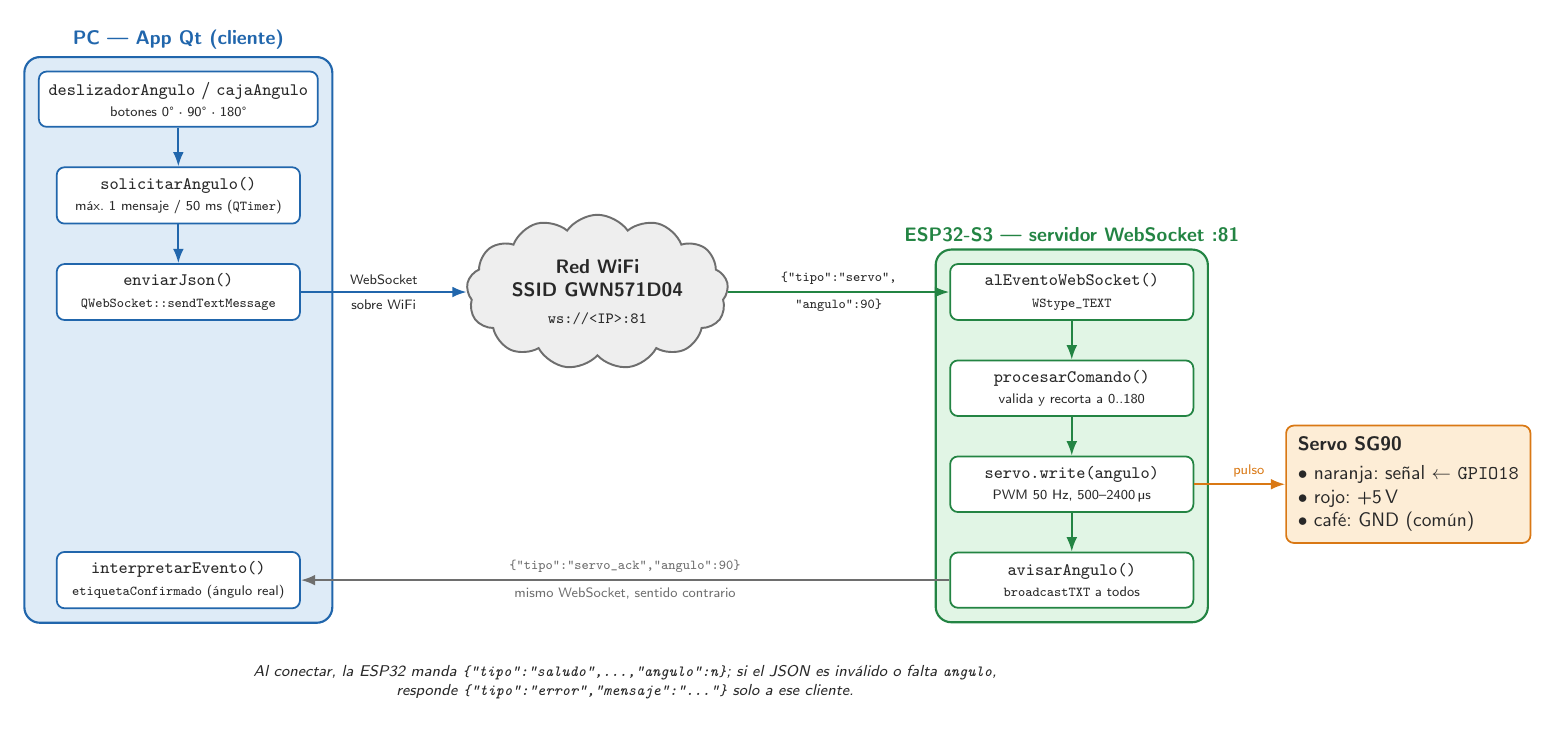
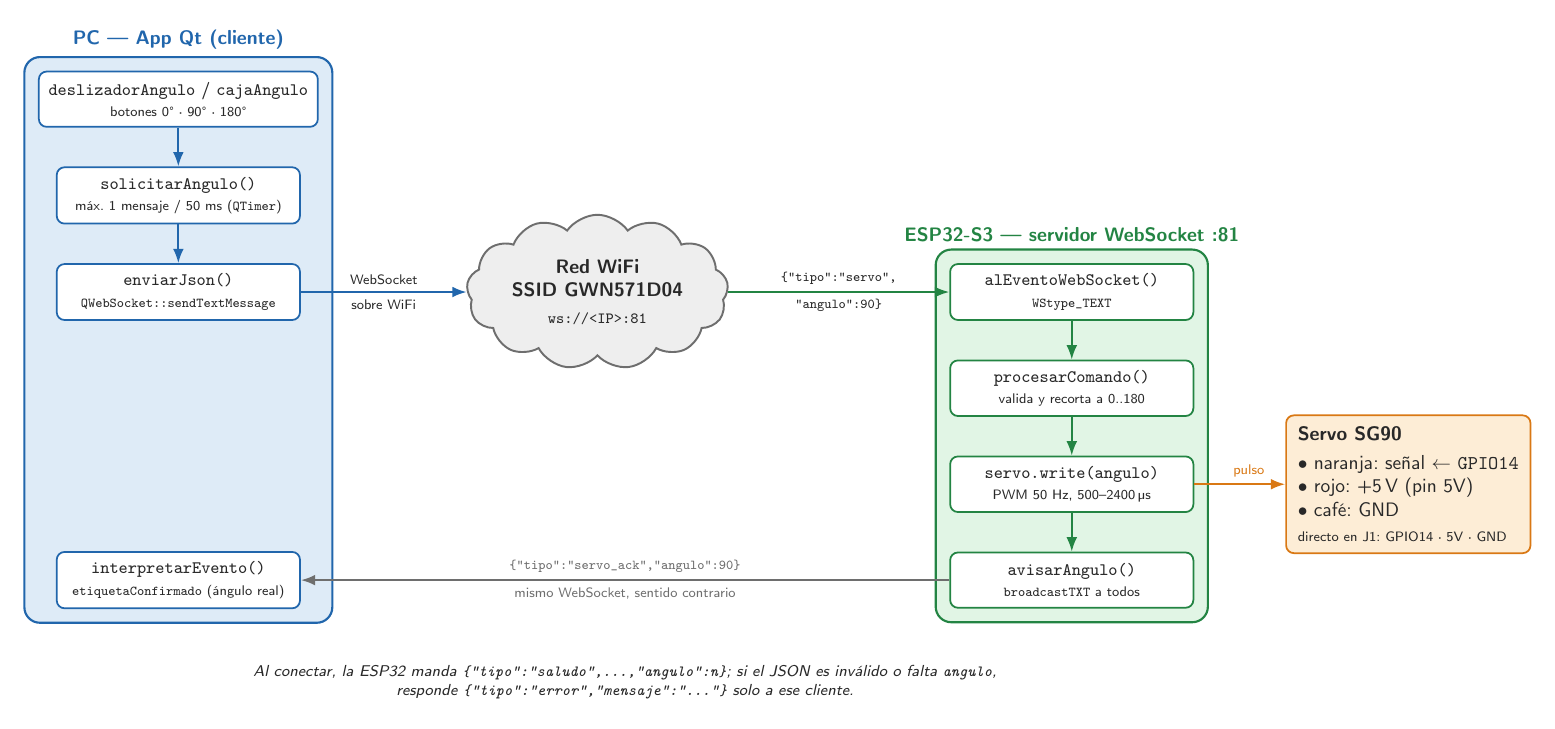
Before and after one commit to esmarr58/qt-basic-examples, a LaTeX figure (2026B/TC05-Servo-WebSocket/diagrama-bloques.tex): the whole page. Compiled offline with pdfLaTeX.

Commit message:
TC05: servo en GPIO 14 (conector directo en J1 de la ESP32-S3-DevKitC-1: GPIO14, 5V, GND)
Co-Authored-By: Claude Opus 5.5 <noreply@anthropic.com>

```diff
--- a/2026B/TC05-Servo-WebSocket/diagrama-bloques.tex
+++ b/2026B/TC05-Servo-WebSocket/diagrama-bloques.tex
@@ -84,9 +84,9 @@
 % ======================= Hardware =======================
 \node[hw, right=14mm of write, xshift=7pt] (sg90) {%
   \textbf{Servo SG90}\\[3pt]
-  \textbullet~naranja: señal $\leftarrow$ \texttt{GPIO18}\\
-  \textbullet~rojo: +5\,V\\
-  \textbullet~café: GND (común)};
+  \textbullet~naranja: señal $\leftarrow$ \texttt{GPIO14}\\
+  \textbullet~rojo: +5\,V (pin 5V)\\
+  \textbullet~café: GND\\[1pt]{\scriptsize directo en J1: GPIO14 · 5V · GND}};
 \draw[flecha, naranjaHW, line width=1.1pt] (write.east) -- node[etiq, above, text=naranjaHW, pos=0.6]{\scriptsize pulso} (sg90.west);
 
 % ======================= Nota al pie =======================
```
Also changed, not shown: 2026B/TC05-Servo-WebSocket/README.md, 2026B/TC05-Servo-WebSocket/diagrama-bloques.pdf, 1 other file.
